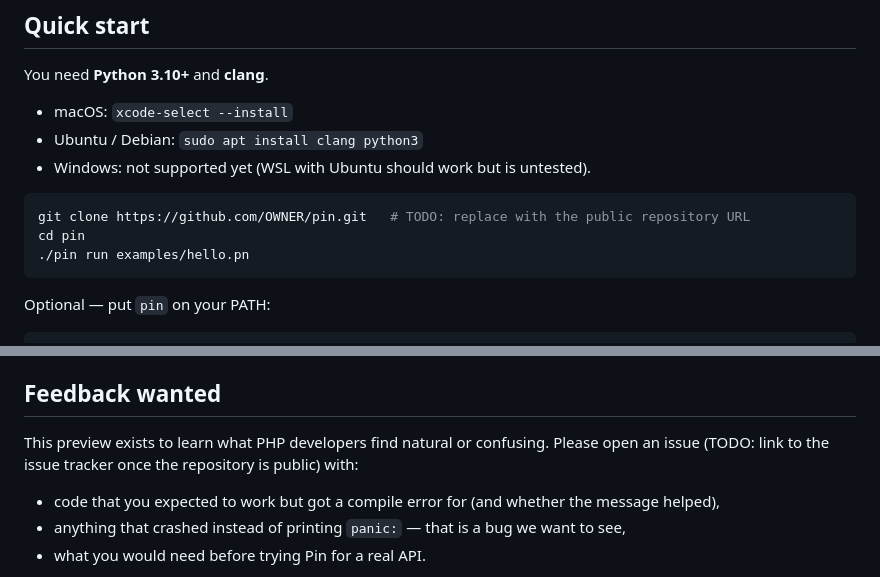
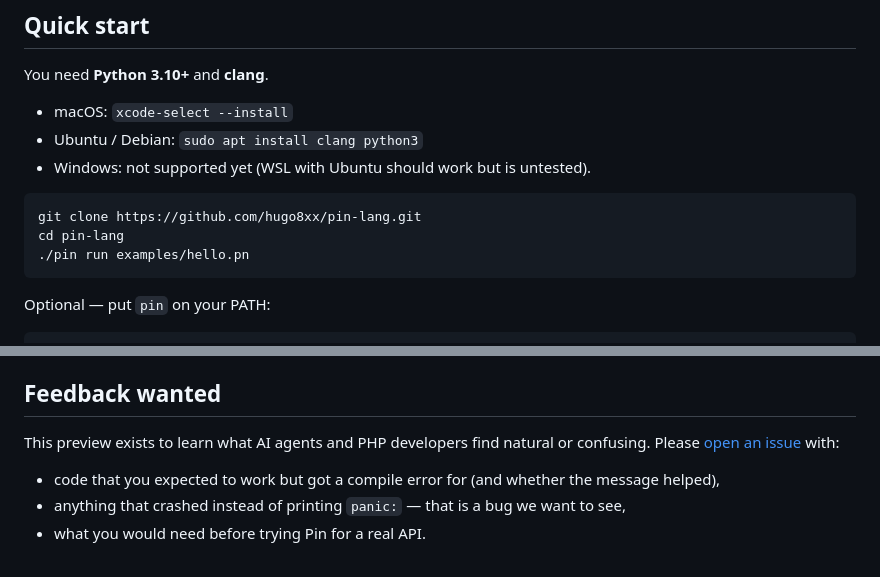
Before and after one commit to pin-language/pin, a Markdown page: README.md, 2 parts joined by grey strips. Drawn GitHub-style.

Commit message:
docs: point the READMEs at github.com/hugo8xx/pin-lang
Replaces the two TODO placeholders (clone URL and issue tracker) and adds
the CI badge, now that the repository is being published.

````diff
--- a/README.md
+++ b/README.md
@@ -55,8 +57,8 @@ You need **Python 3.10+** and **clang**.
 - Windows: not supported yet (WSL with Ubuntu should work but is untested).
 
 ```bash
-git clone https://github.com/OWNER/pin.git   # TODO: replace with the public repository URL
-cd pin
+git clone https://github.com/hugo8xx/pin-lang.git
+cd pin-lang
 ./pin run examples/hello.pn
 ```
 
@@ -173,8 +175,8 @@ Most of these are already designed (in Thai) in [`docs/design/`](docs/design/);
 
 ## Feedback wanted
 
-This preview exists to learn what PHP developers find natural or confusing. Please open an issue
-(TODO: link to the issue tracker once the repository is public) with:
+This preview exists to learn what AI agents and PHP developers find natural or confusing. Please
+[open an issue](https://github.com/hugo8xx/pin-lang/issues) with:
 
 - code that you expected to work but got a compile error for (and whether the message helped),
 - anything that crashed instead of printing `panic:` — that is a bug we want to see,
````
Also changed, not shown: other parts of README.md (+2 -0 lines), HANDOFF.md (+4 -3 lines), README.th.md (+3 -3 lines).
